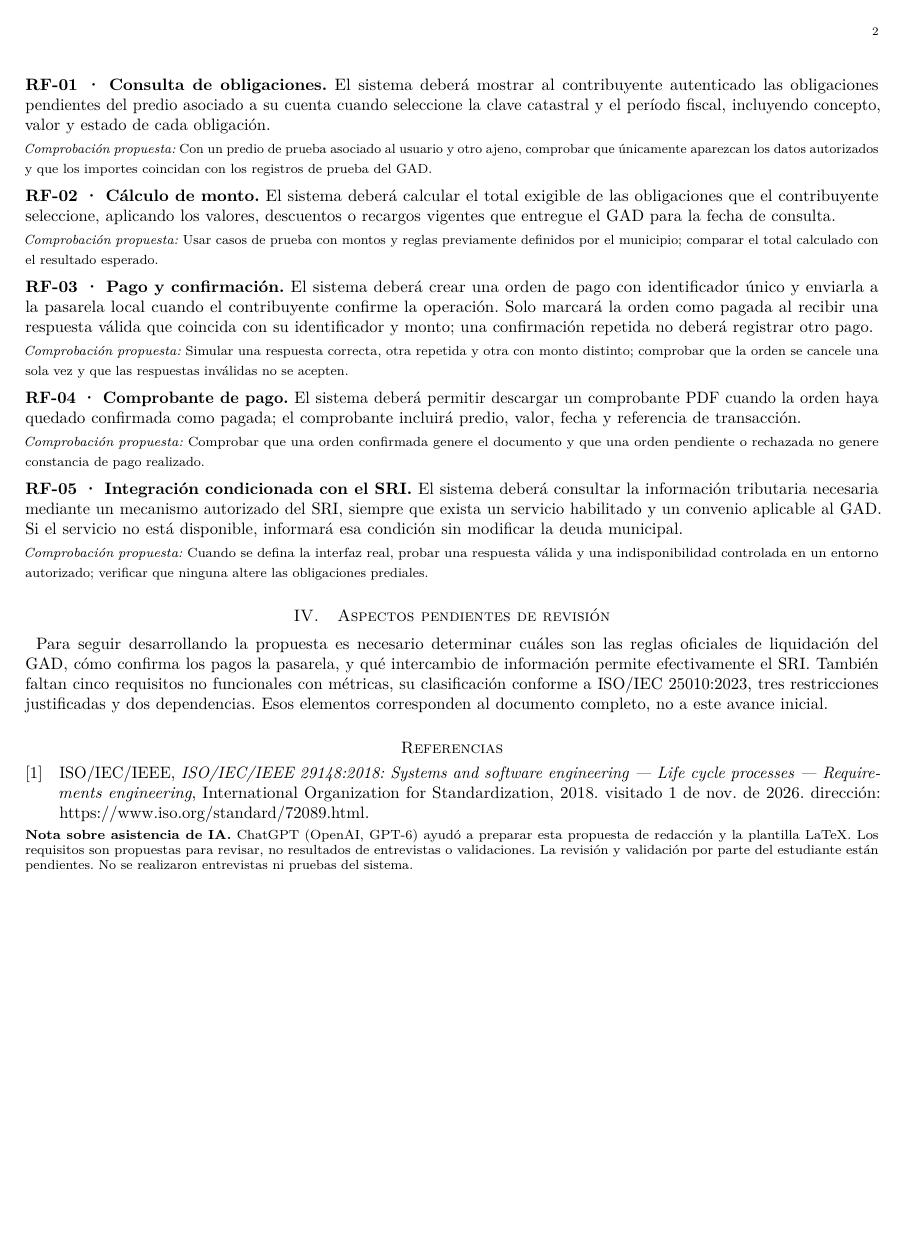
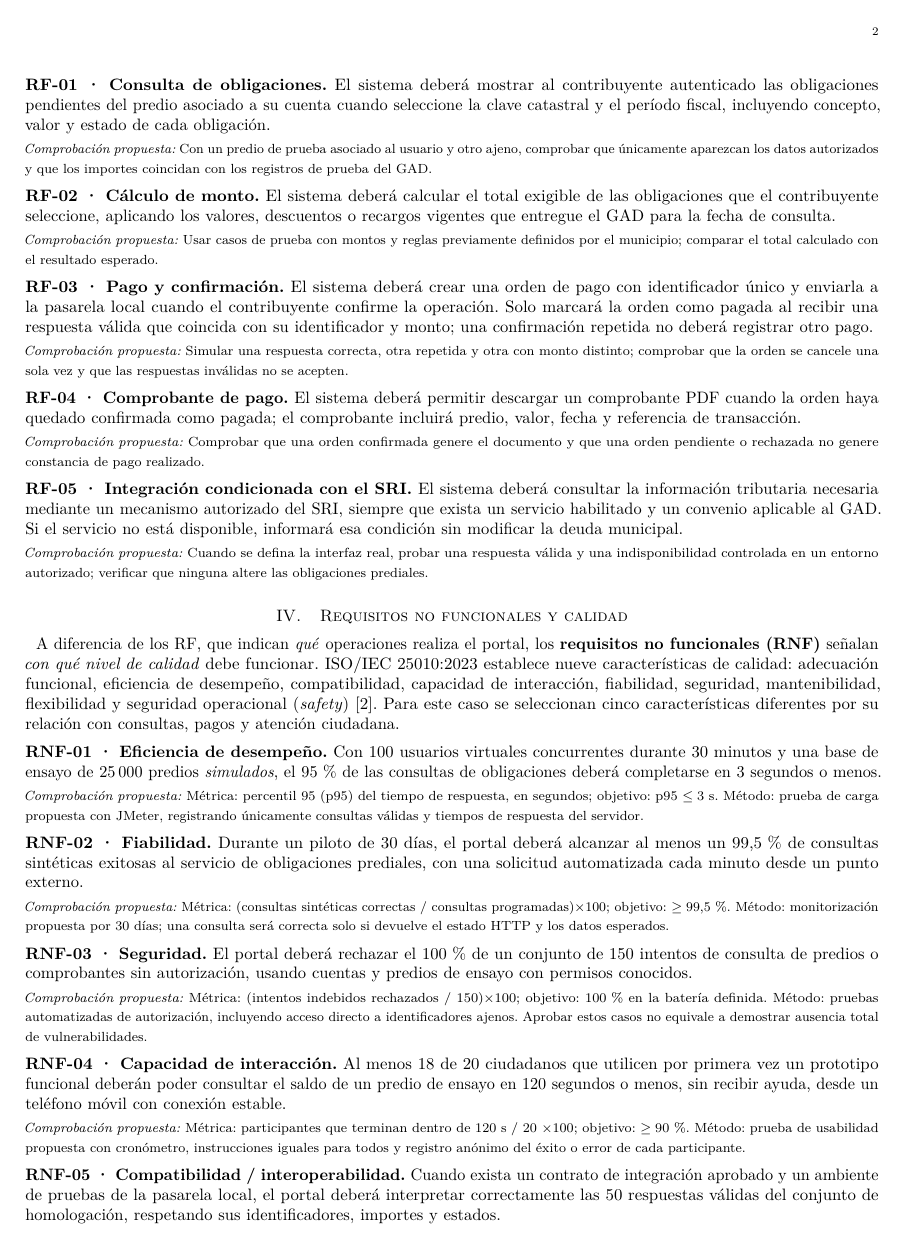
Before and after one commit to WinstonCD/ISR401-Trabajos-Individuales-Winston-Cedeno, a LaTeX paper (TA-IND-01/actividad_autonoma_1.tex): page 2 of 2 before the commit and page 2 of 3 after it. Compiled offline with pdfLaTeX.

Commit message:
docs: incorporar requisitos no funcionales del GAD
Se incorporan cinco requisitos no funcionales con sus métricas, condiciones de prueba y clasificación ISO/IEC 25010:2023. Se actualizan la bibliografía, el PDF y el README del avance.

```diff
--- a/TA-IND-01/actividad_autonoma_1.tex
+++ b/TA-IND-01/actividad_autonoma_1.tex
@@ -29,11 +29,11 @@
 \newcommand{\prueba}[1]{\noindent{\footnotesize\textit{Comprobación propuesta:} #1}\par}
 
 \title{Requisitos iniciales para un sistema de cobro de impuestos prediales en línea\\
-\large TA-IND-01 · Avance técnico 1 (borrador)}
+\large TA-IND-01 · Avance técnico 2 (borrador)}
 \author{Cedeño Avila Winston Damian\\
 {\small Universidad Técnica Estatal de Quevedo · Facultad de Ciencias de la Computación}\\
 {\small Ingeniería de Software · Cuarto nivel «B» · Ingeniería de Requisitos (ISR-401)}\\
-{\small 1 de noviembre de 2026}}
+{\small 2 de noviembre de 2026}}
 
 \begin{document}
 \maketitle
@@ -89,3 +89,19 @@ Un \textbf{requisito funcional (RF)} describe una acción o respuesta observable
 \rf{RF-05 · Integración condicionada con el SRI}{El sistema deberá consultar la información tributaria necesaria mediante un mecanismo autorizado del SRI, siempre que exista un servicio habilitado y un convenio aplicable al GAD. Si el servicio no está disponible, informará esa condición sin modificar la deuda municipal.}
 \prueba{Cuando se defina la interfaz real, probar una respuesta válida y una indisponibilidad controlada en un entorno autorizado; verificar que ninguna altere las obligaciones prediales.}
 
+\section{Requisitos no funcionales y calidad}
+A diferencia de los RF, que indican \emph{qué} operaciones realiza el portal, los \textbf{requisitos no funcionales (RNF)} señalan \emph{con qué nivel de calidad} debe funcionar. ISO/IEC 25010:2023 establece nueve características de calidad: adecuación funcional, eficiencia de desempeño, compatibilidad, capacidad de interacción, fiabilidad, seguridad, mantenibilidad, flexibilidad y seguridad operacional (\emph{safety}) \cite{iso25010}. Para este caso se seleccionan cinco características diferentes por su relación con consultas, pagos y atención ciudadana.
+
+\rf{RNF-01 · Eficiencia de desempeño}{Con 100 usuarios virtuales concurrentes durante 30 minutos y una base de ensayo de 25\,000 predios \emph{simulados}, el 95\,\% de las consultas de obligaciones deberá completarse en 3 segundos o menos.}
+\prueba{Métrica: percentil 95 (p95) del tiempo de respuesta, en segundos; objetivo: p95 $\leq 3$ s. Método: prueba de carga propuesta con JMeter, registrando únicamente consultas válidas y tiempos de respuesta del servidor.}
+
+\rf{RNF-02 · Fiabilidad}{Durante un piloto de 30 días, el portal deberá alcanzar al menos un 99,5\,\% de consultas sintéticas exitosas al servicio de obligaciones prediales, con una solicitud automatizada cada minuto desde un punto externo.}
+\prueba{Métrica: (consultas sintéticas correctas / consultas programadas)$\times100$; objetivo: $\geq 99{,}5$\,\%. Método: monitorización propuesta por 30 días; una consulta será correcta solo si devuelve el estado HTTP y los datos esperados.}
+
+\rf{RNF-03 · Seguridad}{El portal deberá rechazar el 100\,\% de un conjunto de 150 intentos de consulta de predios o comprobantes sin autorización, usando cuentas y predios de ensayo con permisos conocidos.}
+\prueba{Métrica: (intentos indebidos rechazados / 150)$\times100$; objetivo: 100\,\% en la batería definida. Método: pruebas automatizadas de autorización, incluyendo acceso directo a identificadores ajenos. Aprobar estos casos no equivale a demostrar ausencia total de vulnerabilidades.}
+
+\rf{RNF-04 · Capacidad de interacción}{Al menos 18 de 20 ciudadanos que utilicen por primera vez un prototipo funcional deberán poder consultar el saldo de un predio de ensayo en 120 segundos o menos, sin recibir ayuda, desde un teléfono móvil con conexión estable.}
+\prueba{Métrica: participantes que terminan dentro de 120 s / 20 $\times100$; objetivo: $\geq 90$\,\%. Método: prueba de usabilidad propuesta con cronómetro, instrucciones iguales para todos y registro anónimo del éxito o error de cada participante.}
+
+\rf{RNF-05 · Compatibilidad / interoperabilidad}{Cuando exista un contrato de integración aprobado y un ambiente de pruebas de la pasarela local, el portal deberá interpretar correctamente las 50 respuestas válidas del conjunto de homologación, respetando sus identificadores, importes y estados.}
@@ -92,9 +113,9 @@ Un \textbf{requisito funcional (RF)} describe una acción o respuesta observable
 \section{Aspectos pendientes de revisión}
-Para seguir desarrollando la propuesta es necesario determinar cuáles son las reglas oficiales de liquidación del GAD, cómo confirma los pagos la pasarela, y qué intercambio de información permite efectivamente el SRI. También faltan cinco requisitos no funcionales con métricas, su clasificación conforme a ISO/IEC 25010:2023, tres restricciones justificadas y dos dependencias. Esos elementos corresponden al documento completo, no a este avance inicial.
+Aún deben formularse y justificarse las tres restricciones y las dos dependencias pedidas por la guía. Además, antes de convertir esta propuesta en una especificación aprobada, sería necesario confirmar las reglas municipales de cobro, el contrato de la pasarela, la posibilidad real de integración con el SRI y los umbrales de calidad con los responsables del GAD. \textbf{No se han aplicado pruebas de carga, seguridad, usabilidad ni disponibilidad}: por ahora solamente están definidos sus métodos de verificación.
 
 \section*{Referencias}
 \printbibliography[heading=none]
 
-\noindent\footnotesize\textbf{Nota sobre asistencia de IA.} ChatGPT (OpenAI, GPT-6) ayudó a preparar esta propuesta de redacción y la plantilla LaTeX. Los requisitos son propuestas para revisar, no resultados de entrevistas o validaciones. La revisión y validación por parte del estudiante están pendientes. No se realizaron entrevistas ni pruebas del sistema.
+\noindent\footnotesize\textbf{Nota sobre asistencia de IA.} ChatGPT (OpenAI, GPT-6) se utilizó para elaborar el borrador técnico, proponer métricas de calidad y dar soporte a la edición LaTeX. Las metas numéricas no son mediciones reales y deben revisarse por el estudiante; no se realizaron entrevistas ni pruebas del sistema.
 
 \end{document}
```
Also changed, not shown: TA-IND-01/referencias.bib (+9 -0 lines), TA-IND-01/README.md, TA-IND-01/actividad_autonoma_1.pdf, TA-IND-01/actividad_autonoma_1.tex (11 more changed lines).
